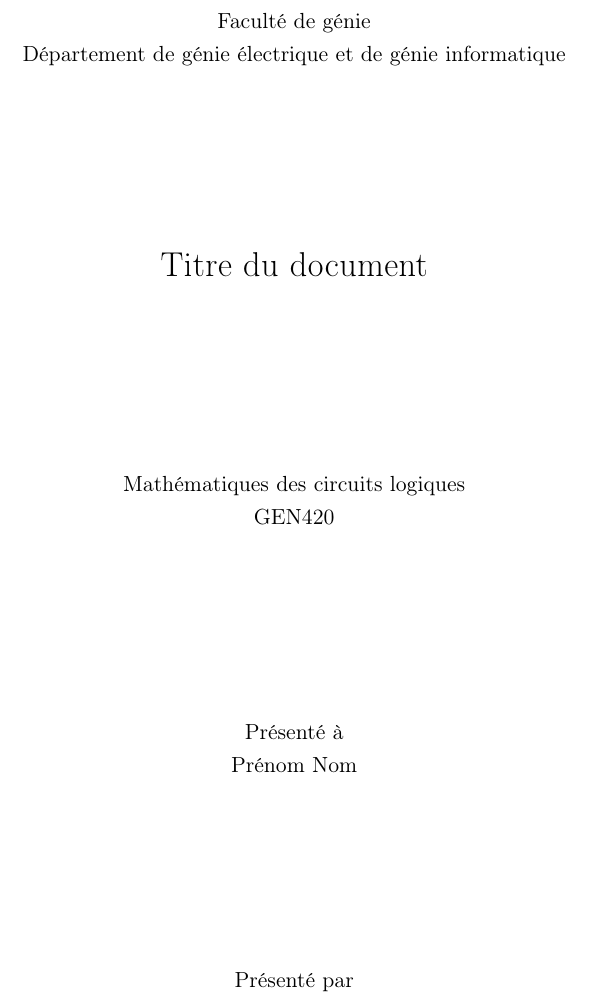
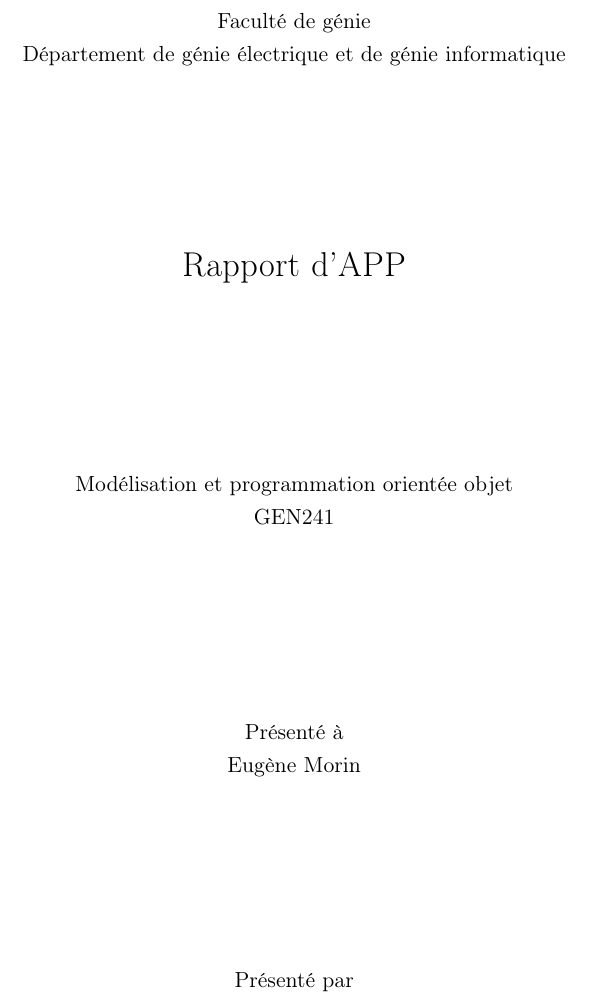
Before and after one commit to ChausseBenjamin/gen241, a LaTeX document (rapport/main.tex): part of page 1 of 2 before the commit and part of page 1 of 3 after it, cut so that both start at the same text. Compiled offline with pdfLaTeX.

Commit message:
Update page présentation

```diff
--- a/rapport/main.tex
+++ b/rapport/main.tex
@@ -15,17 +15,17 @@
 % \institution{Université de Sherbrooke}
 % \faculty{Faculté de génie}
 % \department{Département de génie électrique et de génie informatique}
-\title{Titre du document}
-\classnb{GEN420}
-\class{Mathématiques des circuits logiques}
+\title{Rapport d'APP}
+\classnb{GEN241}
+\class{Modélisation et programmation orientée objet}
 \author{
   \addtolength{\tabcolsep}{-0.4em}
   \begin{tabular}{rcl} % Ajouter des auteurs au besoin
   Benjamin Chausse & -- & chab1704 \\
-  Édouard Laurent  & -- & laue \\ % TODO: demander le numéro du CIP
+  Édouard Laurent  & -- & laue\textbf{XXXX} \\ % TODO: demander numéro du CIP
   \end{tabular}
 }
-% \teacher{Benjamin Chausse}
+\teacher{Eugène Morin}
 % \location{Sherbrooke}
 % \date{\today}
 
```
Also changed, not shown: rapport/main.tex (4 more changed lines).
